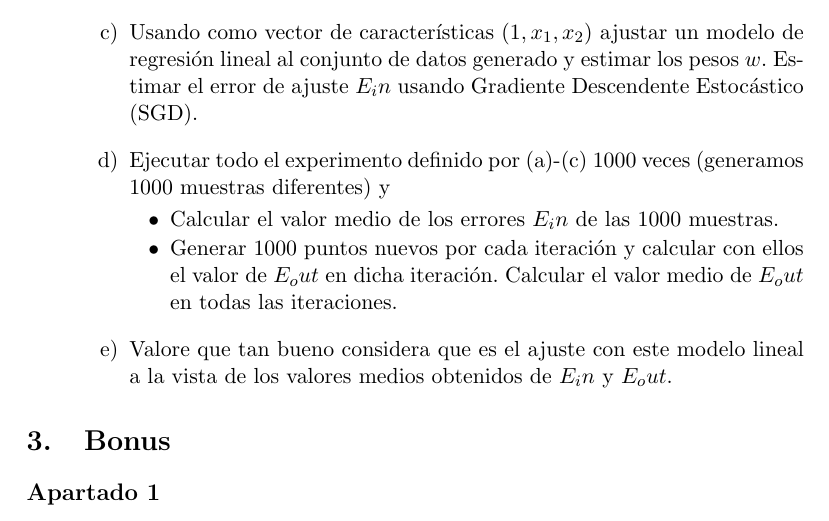
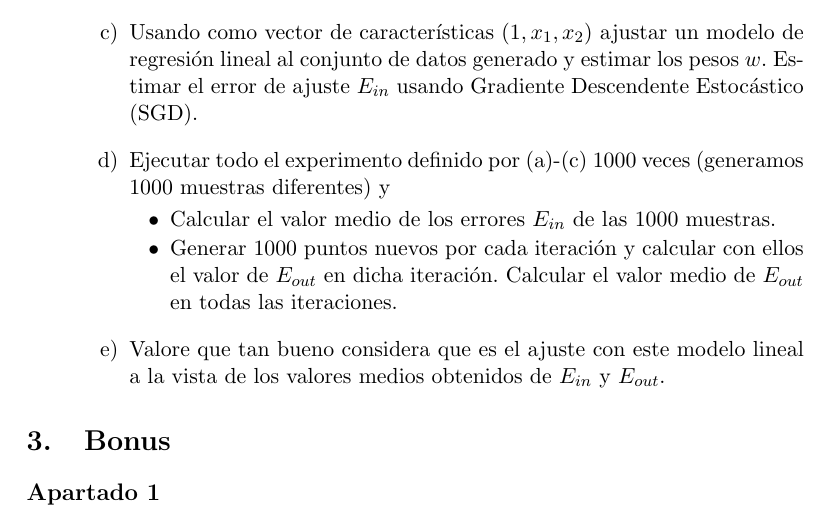
Before and after one commit to Vol0kin/ugr_aprendizaje_automatico, a LaTeX document (P1/memoria.tex): part of page 9 of 11, cut so that both start at the same text. Compiled offline with pdfLaTeX.

Commit message:
Fixed style for Ein Eout.

```diff
--- a/P1/memoria.tex
+++ b/P1/memoria.tex
@@ -313,22 +313,22 @@ puntos uniformemente muestreados dentro del cuadrado definido por $[-size, size]
 
 	\begin{enumerate}[resume, label=\alph*)]
 		\item Usando como vector de características $(1, x_1, x_2)$ ajustar un modelo de regresión lineal al conjunto de
-		datos generado y estimar los pesos $w$. Estimar el error de ajuste $E_in$ usando Gradiente Descendente Estocástico
+		datos generado y estimar los pesos $w$. Estimar el error de ajuste $E_{in}$ usando Gradiente Descendente Estocástico
 		(SGD).
 	\end{enumerate}
 
 	\begin{enumerate}[resume, label=\alph*)]
 		\item Ejecutar todo el experimento definido por (a)-(c) 1000 veces (generamos 1000 muestras diferentes) y
 		\begin{itemize}
-			\item Calcular el valor medio de los errores $E_in$ de las 1000 muestras.
-			\item Generar 1000 puntos nuevos por cada iteración y calcular con ellos el valor de $E_out$ en dicha iteración.
-			Calcular el valor medio de $E_out$ en todas las iteraciones.
+			\item Calcular el valor medio de los errores $E_{in}$ de las 1000 muestras.
+			\item Generar 1000 puntos nuevos por cada iteración y calcular con ellos el valor de $E_{out}$ en dicha iteración.
+			Calcular el valor medio de $E_{out}$ en todas las iteraciones.
 		\end{itemize}
 	\end{enumerate}
 
 	\begin{enumerate}[resume, label=\alph*)]
 		\item Valore que tan bueno considera que es el ajuste con este modelo lineal a la vista de los valores medios
-		obtenidos de $E_in$ y $E_out$.
+		obtenidos de $E_{in}$ y $E_{out}$.
 	\end{enumerate}
 \end{itemize}
 
```
Also changed, not shown: P1/memoria.pdf.
